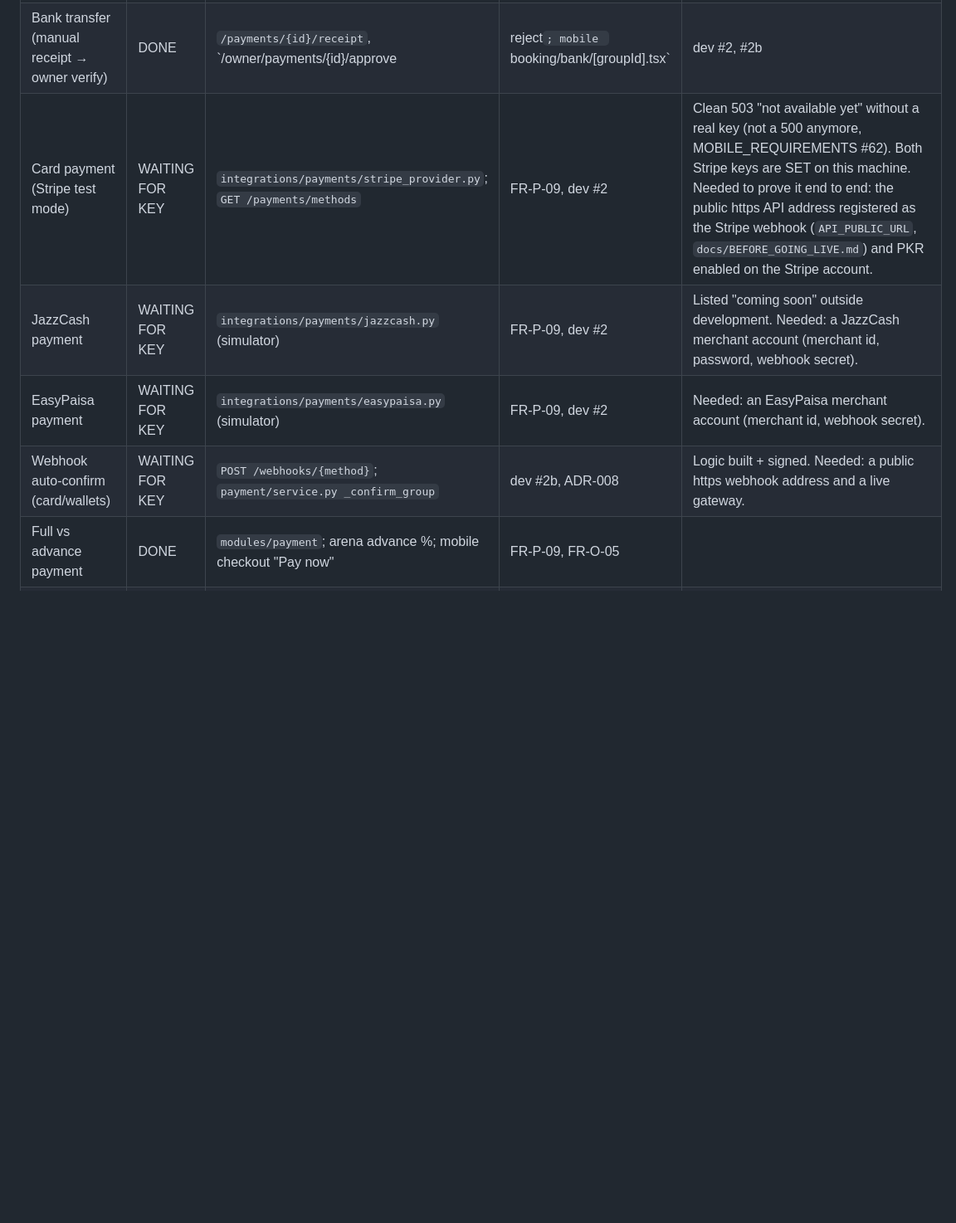
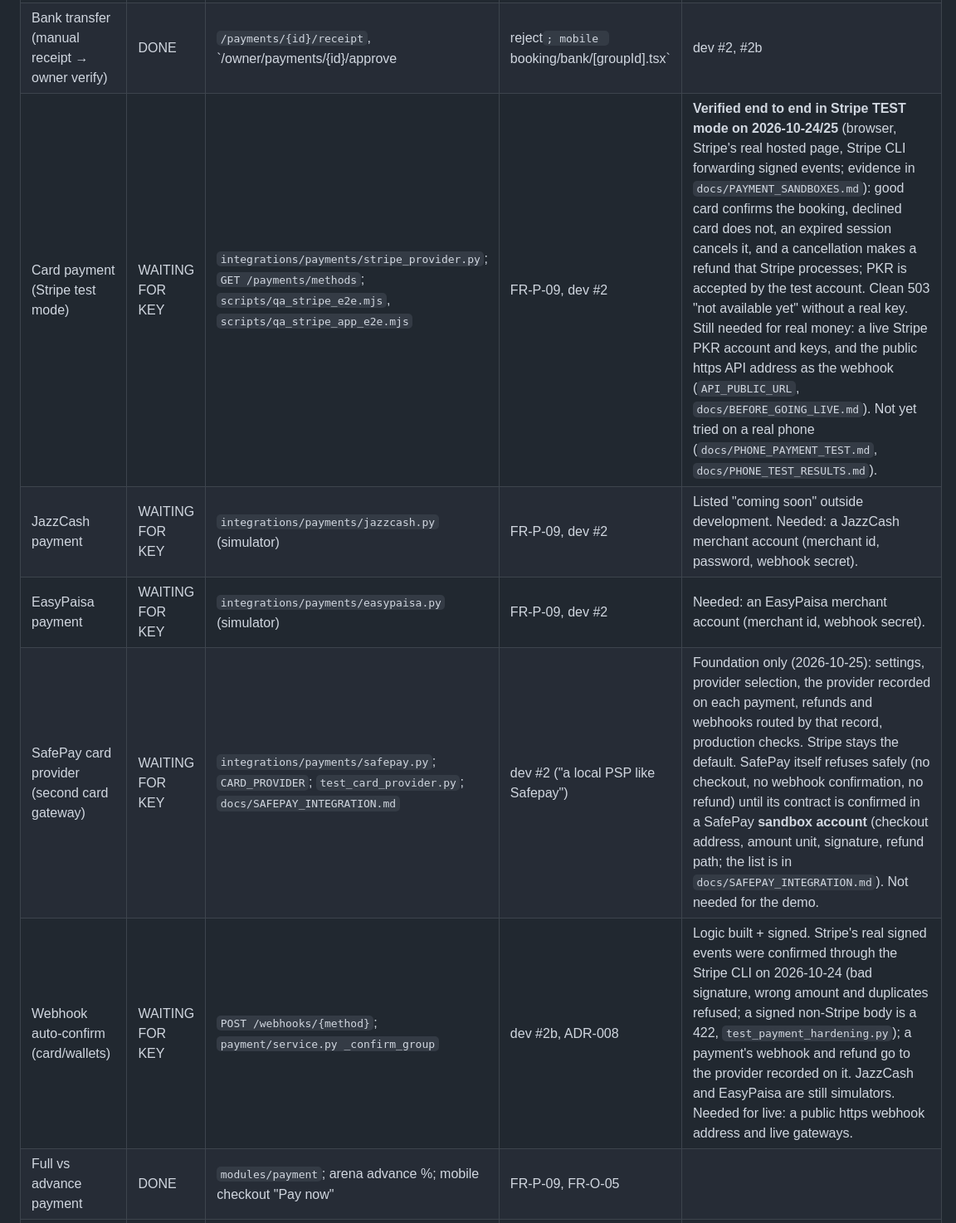
Before and after one commit to abubakar-51215/ArenaHub, a Markdown page: docs/FEATURE_STATUS.md, the part around one of its changes. Shown at 83% size. GitHub-like rendering; blank space fills up the shorter version.

Commit message:
Record the Stripe test-mode result, the SafePay foundation and the phone test log in the status docs

```diff
--- a/docs/FEATURE_STATUS.md
+++ b/docs/FEATURE_STATUS.md
@@ -169,10 +169,11 @@ Evidence paths are relative to repo root. "Route table" = `docs/ROUTES_AND_ROLES
 |---|---|---|---|---|
 | Payment-provider abstraction layer | DONE | `integrations/payments/` (`PaymentProvider` interface) | dev #2, ADR-008 | Swappable: stripe/jazzcash/easypaisa/manual/mock. |
 | Bank transfer (manual receipt → owner verify) | DONE | `/payments/{id}/receipt`, `/owner/payments/{id}/approve|reject`; mobile `booking/bank/[groupId].tsx` | dev #2, #2b | The only method that actually completes a payment today. |
-| Card payment (Stripe test mode) | WAITING FOR KEY | `integrations/payments/stripe_provider.py`; `GET /payments/methods` | FR-P-09, dev #2 | Clean 503 "not available yet" without a real key (not a 500 anymore, MOBILE_REQUIREMENTS #62). Both Stripe keys are SET on this machine. Needed to prove it end to end: the public https API address registered as the Stripe webhook (`API_PUBLIC_URL`, `docs/BEFORE_GOING_LIVE.md`) and PKR enabled on the Stripe account. |
+| Card payment (Stripe test mode) | WAITING FOR KEY | `integrations/payments/stripe_provider.py`; `GET /payments/methods`; `scripts/qa_stripe_e2e.mjs`, `scripts/qa_stripe_app_e2e.mjs` | FR-P-09, dev #2 | **Verified end to end in Stripe TEST mode on 2026-10-24/25** (browser, Stripe's real hosted page, Stripe CLI forwarding signed events; evidence in `docs/PAYMENT_SANDBOXES.md`): good card confirms the booking, declined card does not, an expired session cancels it, and a cancellation makes a refund that Stripe processes; PKR is accepted by the test account. Clean 503 "not available yet" without a real key. Still needed for real money: a live Stripe PKR account and keys, and the public https API address as the webhook (`API_PUBLIC_URL`, `docs/BEFORE_GOING_LIVE.md`). Not yet tried on a real phone (`docs/PHONE_PAYMENT_TEST.md`, `docs/PHONE_TEST_RESULTS.md`).
 | JazzCash payment | WAITING FOR KEY | `integrations/payments/jazzcash.py` (simulator) | FR-P-09, dev #2 | Listed "coming soon" outside development. Needed: a JazzCash merchant account (merchant id, password, webhook secret). |
 | EasyPaisa payment | WAITING FOR KEY | `integrations/payments/easypaisa.py` (simulator) | FR-P-09, dev #2 | Needed: an EasyPaisa merchant account (merchant id, webhook secret). |
-| Webhook auto-confirm (card/wallets) | WAITING FOR KEY | `POST /webhooks/{method}`; `payment/service.py _confirm_group` | dev #2b, ADR-008 | Logic built + signed. Needed: a public https webhook address and a live gateway. |
+| SafePay card provider (second card gateway) | WAITING FOR KEY | `integrations/payments/safepay.py`; `CARD_PROVIDER`; `test_card_provider.py`; `docs/SAFEPAY_INTEGRATION.md` | dev #2 ("a local PSP like Safepay") | Foundation only (2026-10-25): settings, provider selection, the provider recorded on each payment, refunds and webhooks routed by that record, production checks. Stripe stays the default. SafePay itself refuses safely (no checkout, no webhook confirmation, no refund) until its contract is confirmed in a SafePay **sandbox account** (checkout address, amount unit, signature, refund path; the list is in `docs/SAFEPAY_INTEGRATION.md`). Not needed for the demo.
+| Webhook auto-confirm (card/wallets) | WAITING FOR KEY | `POST /webhooks/{method}`; `payment/service.py _confirm_group` | dev #2b, ADR-008 | Logic built + signed. Stripe's real signed events were confirmed through the Stripe CLI on 2026-10-24 (bad signature, wrong amount and duplicates refused; a signed non-Stripe body is a 422, `test_payment_hardening.py`); a payment's webhook and refund go to the provider recorded on it. JazzCash and EasyPaisa are still simulators. Needed for live: a public https webhook address and live gateways.
 | Full vs advance payment | DONE | `modules/payment`; arena advance %; mobile checkout "Pay now" | FR-P-09, FR-O-05 | |
 | Owner approve/reject bank-transfer | DONE | `/owner/payments/{id}/approve|reject`; web `owner/bookings` verify dialog | FR-O-06, dev #2b | Receipt dialog image URL is relative in dev (WEB_COMPLETENESS §7 — prod Cloudinary fixes it). |
 | Digital receipt (PDF) | DONE | `/payments/{id}/receipt.pdf`; mobile booking detail | FR-P-09, FR-P-17 | |
```
Also changed, not shown: other parts of docs/FEATURE_STATUS.md (+4 -4 lines), docs/BEFORE_GOING_LIVE.md (+1 -0 lines), docs/PHONE_TEST_RESULTS.md (added, +70 -0 lines).
